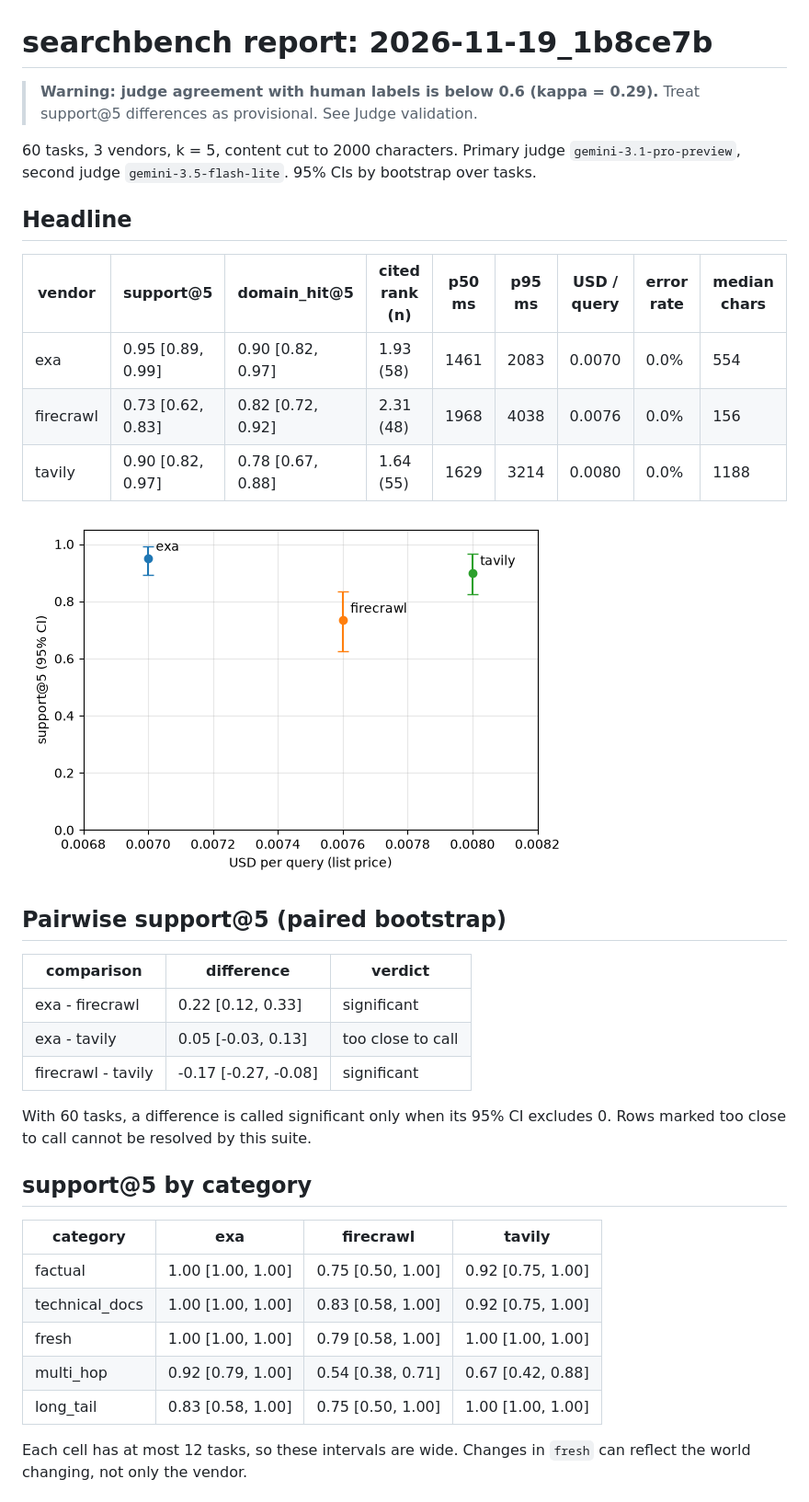
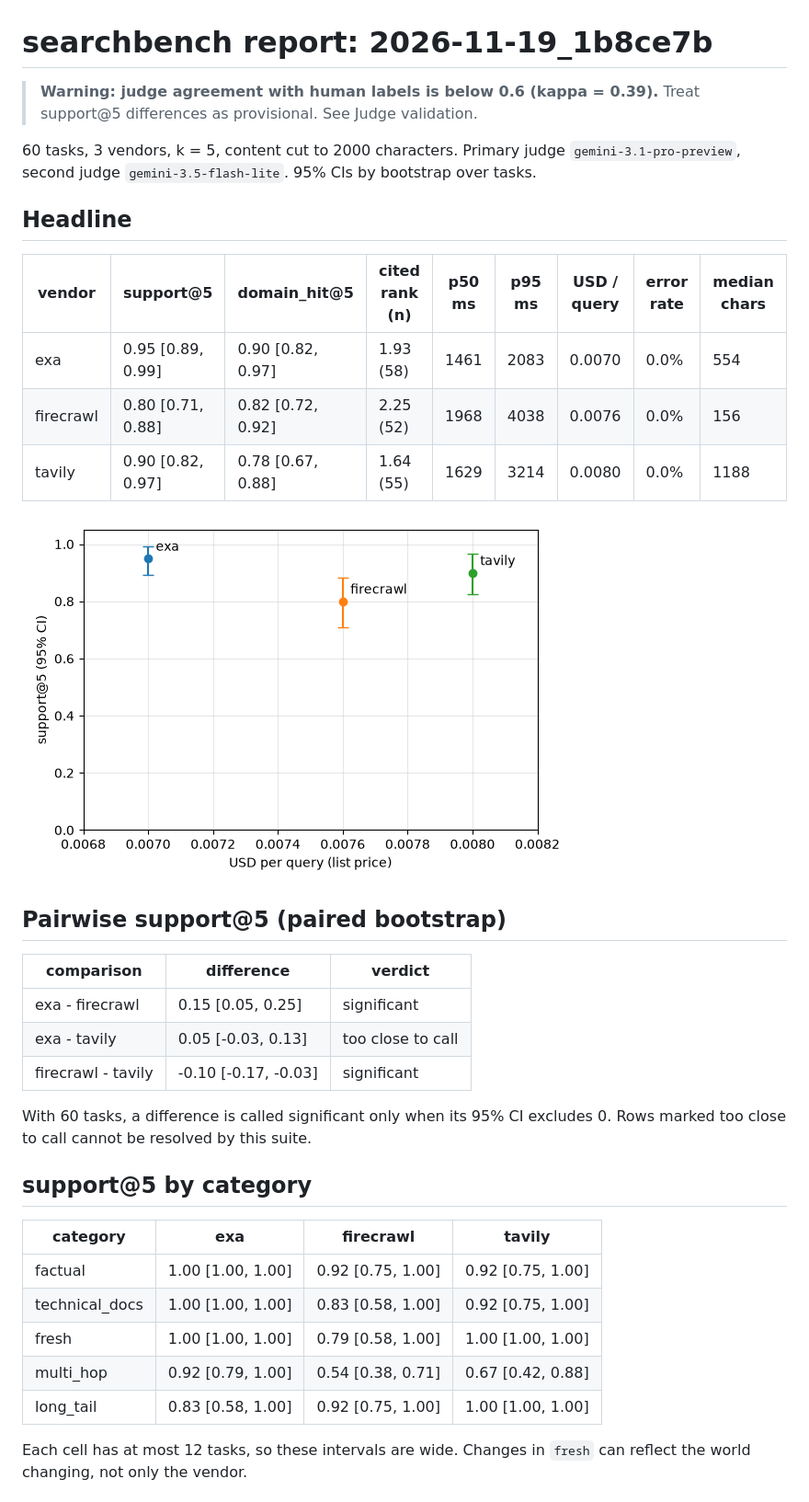
Before and after one commit to Vivek1106-04/searchbench, a Markdown page: results/2026-11-19_1b8ce7b/REPORT.md, the part around one of its changes. Shown at 92% size. Drawn GitHub-style; pictures changed too: results/2026-11-19_1b8ce7b/cost_vs_support.png.

```diff
--- a/results/2026-11-19_1b8ce7b/REPORT.md
+++ b/results/2026-11-19_1b8ce7b/REPORT.md
@@ -1,6 +1,6 @@
 # searchbench report: 2026-11-19_1b8ce7b
 
-> **Warning: judge agreement with human labels is below 0.6 (kappa = 0.29).** Treat support@5 differences as provisional. See Judge validation.
+> **Warning: judge agreement with human labels is below 0.6 (kappa = 0.39).** Treat support@5 differences as provisional. See Judge validation.
 
 60 tasks, 3 vendors, k = 5, content cut to 2000 characters. Primary judge `gemini-3.1-pro-preview`, second judge `gemini-3.5-flash-lite`. 95% CIs by bootstrap over tasks.
 
@@ -9,7 +9,7 @@
 | vendor | support@5 | domain_hit@5 | cited rank (n) | p50 ms | p95 ms | USD / query | error rate | median chars |
 |---|---|---|---|---|---|---|---|---|
 | exa | 0.95 [0.89, 0.99] | 0.90 [0.82, 0.97] | 1.93 (58) | 1461 | 2083 | 0.0070 | 0.0% | 554 |
-| firecrawl | 0.73 [0.62, 0.83] | 0.82 [0.72, 0.92] | 2.31 (48) | 1968 | 4038 | 0.0076 | 0.0% | 156 |
+| firecrawl | 0.80 [0.71, 0.88] | 0.82 [0.72, 0.92] | 2.25 (52) | 1968 | 4038 | 0.0076 | 0.0% | 156 |
 | tavily | 0.90 [0.82, 0.97] | 0.78 [0.67, 0.88] | 1.64 (55) | 1629 | 3214 | 0.0080 | 0.0% | 1188 |
 
 ![cost vs support](cost_vs_support.png)
@@ -18,9 +18,9 @@
 
 | comparison | difference | verdict |
 |---|---|---|
-| exa - firecrawl | 0.22 [0.12, 0.33] | significant |
+| exa - firecrawl | 0.15 [0.05, 0.25] | significant |
 | exa - tavily | 0.05 [-0.03, 0.13] | too close to call |
-| firecrawl - tavily | -0.17 [-0.27, -0.08] | significant |
+| firecrawl - tavily | -0.10 [-0.17, -0.03] | significant |
 
 With 60 tasks, a difference is called significant only when its 95% CI excludes 0. Rows marked too close to call cannot be resolved by this suite.
 
@@ -28,11 +28,11 @@ With 60 tasks, a difference is called significant only when its 95% CI excludes
 
 | category | exa | firecrawl | tavily |
 |---|---|---|---|
-| factual | 1.00 [1.00, 1.00] | 0.75 [0.50, 1.00] | 0.92 [0.75, 1.00] |
+| factual | 1.00 [1.00, 1.00] | 0.92 [0.75, 1.00] | 0.92 [0.75, 1.00] |
 | technical_docs | 1.00 [1.00, 1.00] | 0.83 [0.58, 1.00] | 0.92 [0.75, 1.00] |
 | fresh | 1.00 [1.00, 1.00] | 0.79 [0.58, 1.00] | 1.00 [1.00, 1.00] |
 | multi_hop | 0.92 [0.79, 1.00] | 0.54 [0.38, 0.71] | 0.67 [0.42, 0.88] |
-| long_tail | 0.83 [0.58, 1.00] | 0.75 [0.50, 1.00] | 1.00 [1.00, 1.00] |
+| long_tail | 0.83 [0.58, 1.00] | 0.92 [0.75, 1.00] | 1.00 [1.00, 1.00] |
 
 Each cell has at most 12 tasks, so these intervals are wide. Changes in `fresh` can reflect the world changing, not only the vendor.
 
```
Also changed, not shown: other parts of results/2026-11-19_1b8ce7b/REPORT.md (+8 -8 lines), README.md (+7 -5 lines), docs/methodology.md (+11 -1 lines), 2 other files.
